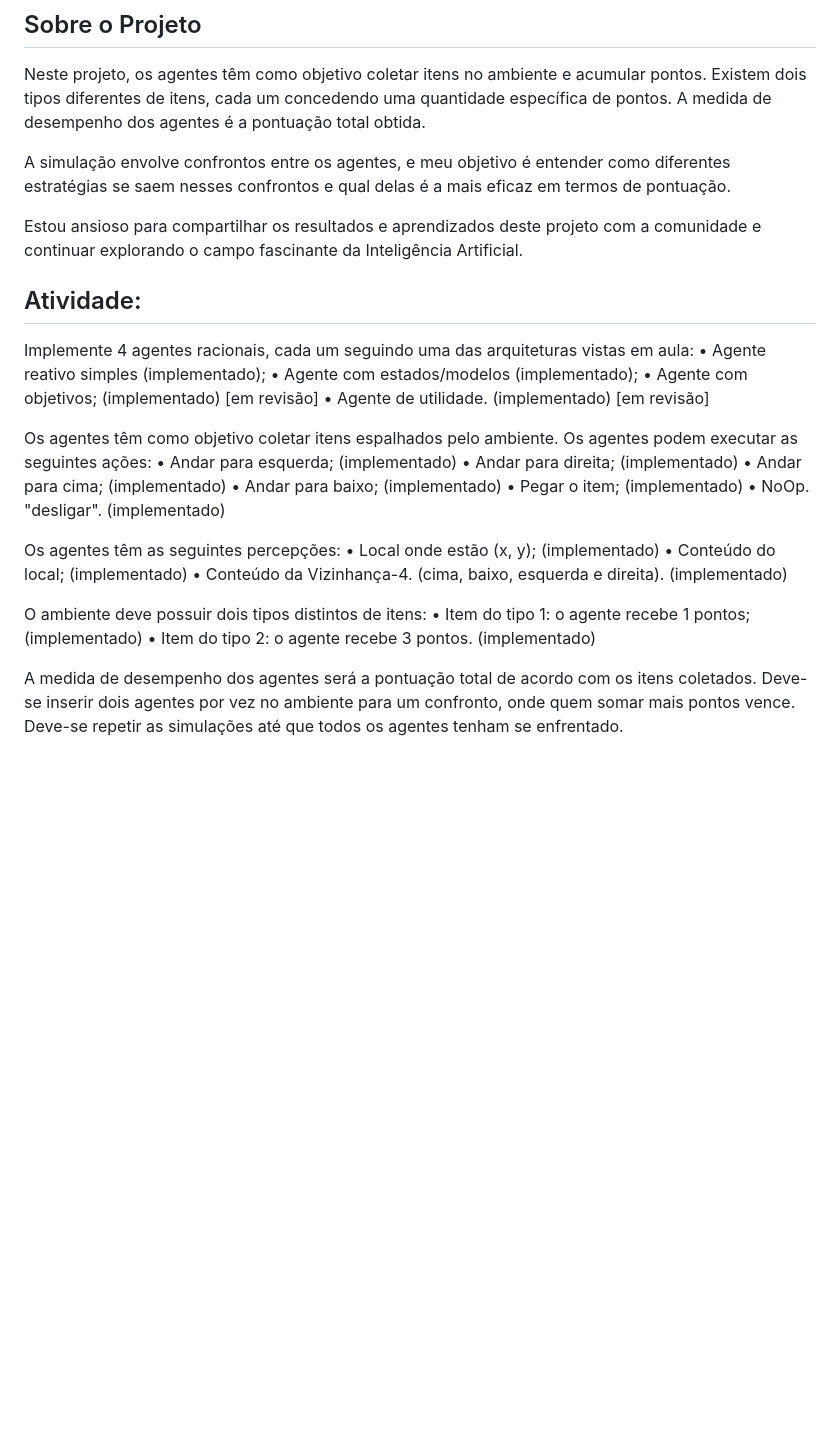
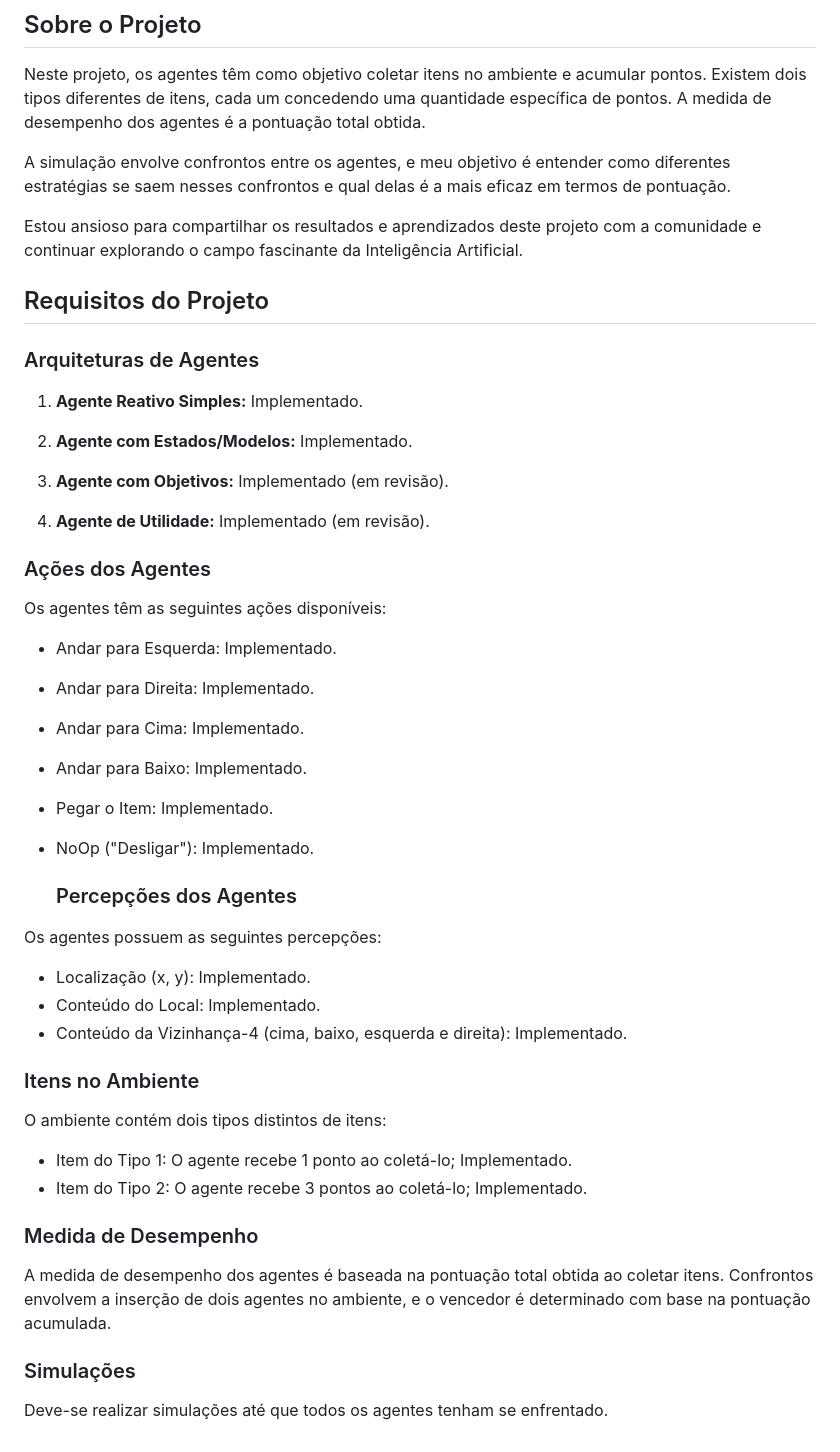
Before and after one commit to devmarcosantonio/collectingAgents, a Markdown page: README.md, the part around the change. GitHub-like rendering; blank space fills up the shorter version.

```diff
--- a/README.md
+++ b/README.md
@@ -20,33 +20,48 @@ A simulação envolve confrontos entre os agentes, e meu objetivo é entender co
 
 Estou ansioso para compartilhar os resultados e aprendizados deste projeto com a comunidade e continuar explorando o campo fascinante da Inteligência Artificial.
 
+## Requisitos do Projeto
 
-## Atividade:
-  Implemente 4 agentes racionais, cada um seguindo uma das arquiteturas vistas em aula:
-    • Agente reativo simples (implementado);
-    • Agente com estados/modelos (implementado);
-    • Agente com objetivos; (implementado) [em revisão]
-    • Agente de utilidade. (implementado) [em revisão]
+### Arquiteturas de Agentes
 
-  Os agentes têm como objetivo coletar itens espalhados pelo ambiente.
-  Os agentes podem executar as seguintes ações:
-    • Andar para esquerda; (implementado)
-    • Andar para direita; (implementado)
-    • Andar para cima; (implementado)
-    • Andar para baixo; (implementado)
-    • Pegar o item; (implementado)
-    • NoOp. "desligar". (implementado)
+1. **Agente Reativo Simples:** Implementado.
 
-  Os agentes têm as seguintes percepções:
-    • Local onde estão (x, y); (implementado)
-    • Conteúdo do local; (implementado)
-    • Conteúdo da Vizinhança-4. (cima, baixo, esquerda e direita). (implementado)
+2. **Agente com Estados/Modelos:** Implementado.
 
-  O ambiente deve possuir dois tipos distintos de itens:
-    • Item do tipo 1: o agente recebe 1 pontos; (implementado)
-    • Item do tipo 2: o agente recebe 3 pontos. (implementado)
+3. **Agente com Objetivos:** Implementado (em revisão).
 
-  A medida de desempenho dos agentes será a pontuação total de acordo com os itens coletados.
-  Deve-se inserir dois agentes por vez no ambiente para um confronto, onde quem somar mais
-  pontos vence.
-  Deve-se repetir as simulações até que todos os agentes tenham se enfrentado.
+4. **Agente de Utilidade:** Implementado (em revisão).
+
+### Ações dos Agentes
+
+Os agentes têm as seguintes ações disponíveis:
+
+- Andar para Esquerda: Implementado.
+- Andar para Direita: Implementado.
+- Andar para Cima: Implementado.
+- Andar para Baixo: Implementado.
+- Pegar o Item: Implementado.
+- NoOp ("Desligar"): Implementado.
+
+  ### Percepções dos Agentes
+
+Os agentes possuem as seguintes percepções:
+
+- Localização (x, y): Implementado.
+- Conteúdo do Local: Implementado.
+- Conteúdo da Vizinhança-4 (cima, baixo, esquerda e direita): Implementado.
+
+### Itens no Ambiente
+
+O ambiente contém dois tipos distintos de itens:
+
+- Item do Tipo 1: O agente recebe 1 ponto ao coletá-lo; Implementado.
+- Item do Tipo 2: O agente recebe 3 pontos ao coletá-lo; Implementado.
+
+### Medida de Desempenho
+
+A medida de desempenho dos agentes é baseada na pontuação total obtida ao coletar itens. Confrontos envolvem a inserção de dois agentes no ambiente, e o vencedor é determinado com base na pontuação acumulada.
+
+### Simulações
+
+Deve-se realizar simulações até que todos os agentes tenham se enfrentado.
```
